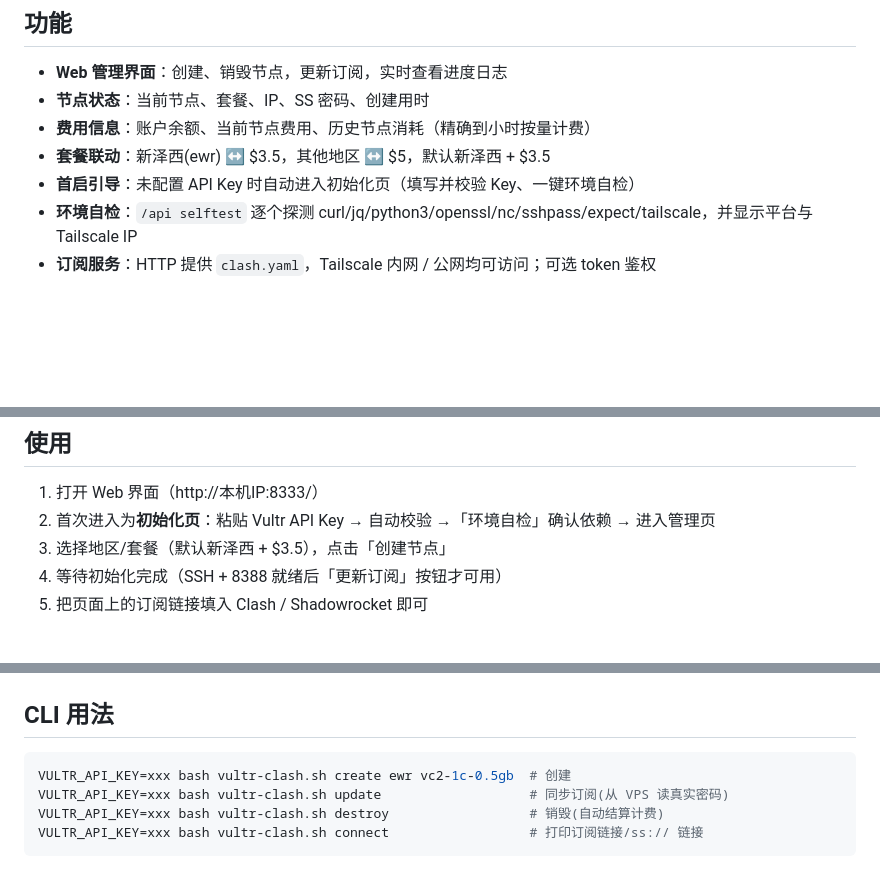
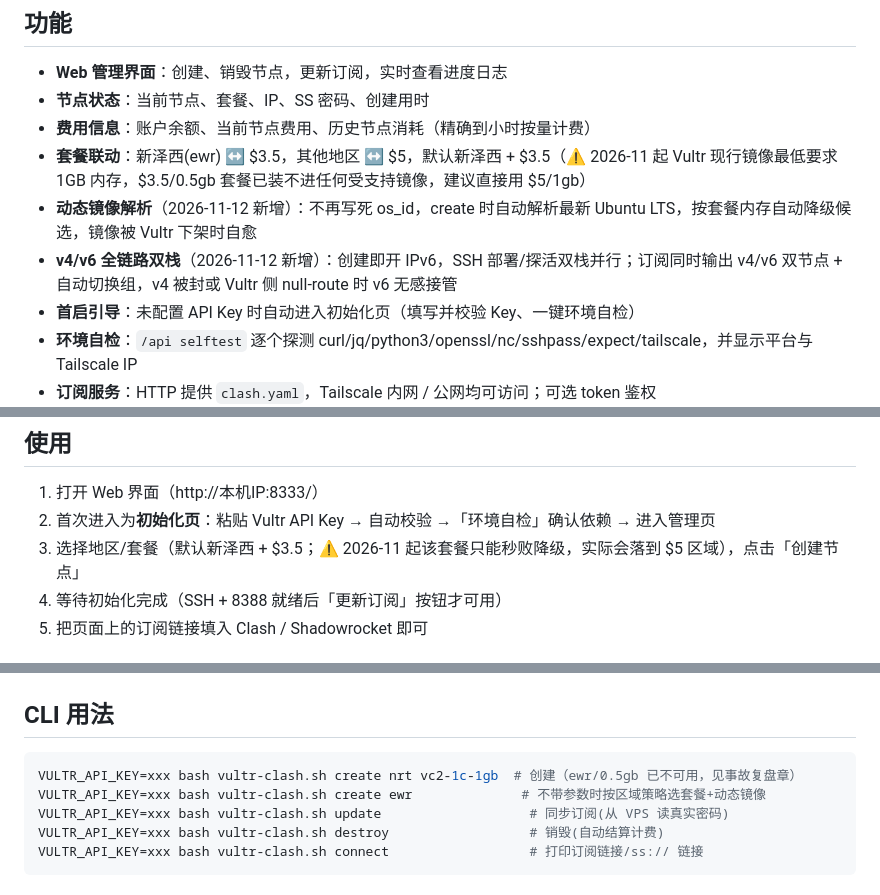
Before and after one commit to jcstrong/vultr-clash, a Markdown page: README.md, 3 parts joined by grey strips. Drawn GitHub-style; blank space fills up the shorter version.

````diff
--- a/README.md
+++ b/README.md
@@ -9,7 +9,9 @@ Vultr Shadowsocks 节点管理 + Clash 订阅的一体化工具（跨平台：Li
 - **Web 管理界面**：创建、销毁节点，更新订阅，实时查看进度日志
 - **节点状态**：当前节点、套餐、IP、SS 密码、创建用时
 - **费用信息**：账户余额、当前节点费用、历史节点消耗（精确到小时按量计费）
-- **套餐联动**：新泽西(ewr) ↔ $3.5，其他地区 ↔ $5，默认新泽西 + $3.5
+- **套餐联动**：新泽西(ewr) ↔ $3.5，其他地区 ↔ $5，默认新泽西 + $3.5（⚠ 2026-11 起 Vultr 现行镜像最低要求 1GB 内存，$3.5/0.5gb 套餐已装不进任何受支持镜像，建议直接用 $5/1gb）
+- **动态镜像解析**（2026-11-12 新增）：不再写死 os_id，create 时自动解析最新 Ubuntu LTS，按套餐内存自动降级候选，镜像被 Vultr 下架时自愈
+- **v4/v6 全链路双栈**（2026-11-12 新增）：创建即开 IPv6，SSH 部署/探活双栈并行；订阅同时输出 v4/v6 双节点 + 自动切换组，v4 被封或 Vultr 侧 null-route 时 v6 无感接管
 - **首启引导**：未配置 API Key 时自动进入初始化页（填写并校验 Key、一键环境自检）
 - **环境自检**：`/api selftest` 逐个探测 curl/jq/python3/openssl/nc/sshpass/expect/tailscale，并显示平台与 Tailscale IP
 - **订阅服务**：HTTP 提供 `clash.yaml`，Tailscale 内网 / 公网均可访问；可选 token 鉴权（`/sub/{token}/clash.yaml`，轮换后旧链接立即失效）
@@ -70,7 +113,7 @@ cd vultr-clash
 
 1. 打开 Web 界面（http://本机IP:8333/）
 2. 首次进入为**初始化页**：粘贴 Vultr API Key → 自动校验 →「环境自检」确认依赖 → 进入管理页
-3. 选择地区/套餐（默认新泽西 + $3.5），点击「创建节点」
+3. 选择地区/套餐（默认新泽西 + $3.5；⚠ 2026-11 起该套餐只能秒败降级，实际会落到 $5 区域），点击「创建节点」
 4. 等待初始化完成（SSH + 8388 就绪后「更新订阅」按钮才可用）
 5. 把页面上的订阅链接填入 Clash / Shadowrocket 即可
 
@@ -212,7 +255,8 @@ bash vultr-clash.sh guard run          # 手动跑一轮
 ## CLI 用法
 
 ```bash
-VULTR_API_KEY=xxx bash vultr-clash.sh create ewr vc2-1c-0.5gb  # 创建
+VULTR_API_KEY=xxx bash vultr-clash.sh create nrt vc2-1c-1gb  # 创建（ewr/0.5gb 已不可用，见事故复盘章）
+VULTR_API_KEY=xxx bash vultr-clash.sh create ewr              # 不带参数时按区域策略选套餐+动态镜像
 VULTR_API_KEY=xxx bash vultr-clash.sh update                   # 同步订阅(从 VPS 读真实密码)
 VULTR_API_KEY=xxx bash vultr-clash.sh destroy                  # 销毁(自动结算计费)
 VULTR_API_KEY=xxx bash vultr-clash.sh connect                  # 打印订阅链接/ss:// 链接
````
Also changed, not shown: other parts of README.md (+42 -1 lines).
